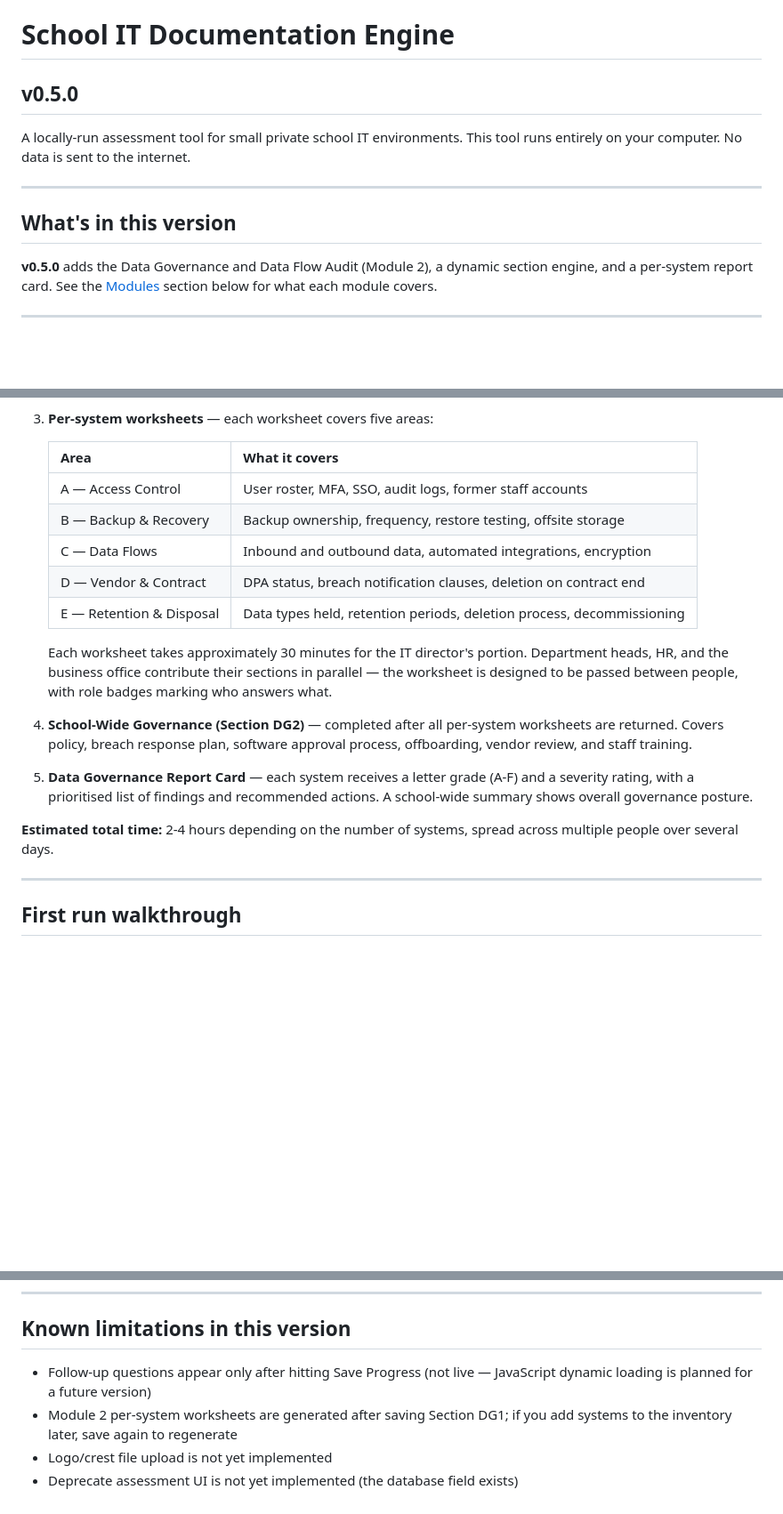
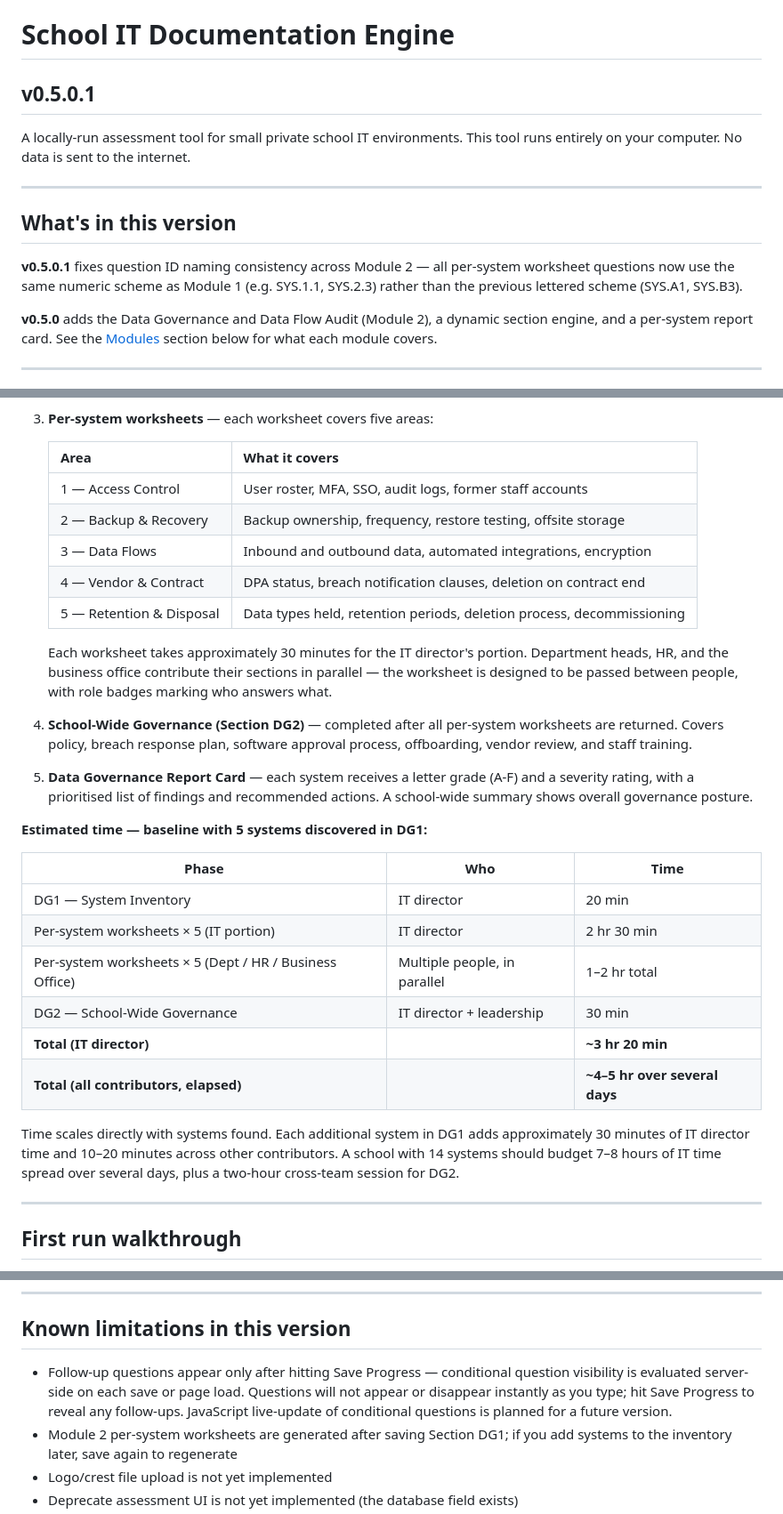
Before and after one commit to biermanj-dkja/ITREVIEW, a Markdown page: README.md, 3 parts joined by grey strips. Shown at 89% size. Drawn GitHub-style; blank space fills up the shorter version.

```diff
--- a/README.md
+++ b/README.md
@@ -1,5 +1,5 @@
 # School IT Documentation Engine
-## v0.5.0
+## v0.5.0.1
 
 A locally-run assessment tool for small private school IT environments.
 This tool runs entirely on your computer. No data is sent to the internet.
@@ -7,6 +7,8 @@ This tool runs entirely on your computer. No data is sent to the internet.
 ---
 
 ## What's in this version
+
+**v0.5.0.1** fixes question ID naming consistency across Module 2 — all per-system worksheet questions now use the same numeric scheme as Module 1 (e.g. SYS.1.1, SYS.2.3) rather than the previous lettered scheme (SYS.A1, SYS.B3).
 
 **v0.5.0** adds the Data Governance and Data Flow Audit (Module 2), a
 dynamic section engine, and a per-system report card. See the
@@ -165,11 +167,11 @@ office.
 
    | Area | What it covers |
    |------|----------------|
-   | A — Access Control | User roster, MFA, SSO, audit logs, former staff accounts |
-   | B — Backup & Recovery | Backup ownership, frequency, restore testing, offsite storage |
-   | C — Data Flows | Inbound and outbound data, automated integrations, encryption |
-   | D — Vendor & Contract | DPA status, breach notification clauses, deletion on contract end |
-   | E — Retention & Disposal | Data types held, retention periods, deletion process, decommissioning |
+   | 1 — Access Control | User roster, MFA, SSO, audit logs, former staff accounts |
+   | 2 — Backup & Recovery | Backup ownership, frequency, restore testing, offsite storage |
+   | 3 — Data Flows | Inbound and outbound data, automated integrations, encryption |
+   | 4 — Vendor & Contract | DPA status, breach notification clauses, deletion on contract end |
+   | 5 — Retention & Disposal | Data types held, retention periods, deletion process, decommissioning |
 
    Each worksheet takes approximately 30 minutes for the IT director's
    portion. Department heads, HR, and the business office contribute
@@ -186,8 +188,21 @@ office.
    recommended actions. A school-wide summary shows overall governance
    posture.
 
-**Estimated total time:** 2-4 hours depending on the number of systems,
-spread across multiple people over several days.
+**Estimated time — baseline with 5 systems discovered in DG1:**
+
+| Phase | Who | Time |
+|-------|-----|------|
+| DG1 — System Inventory | IT director | 20 min |
+| Per-system worksheets × 5 (IT portion) | IT director | 2 hr 30 min |
+| Per-system worksheets × 5 (Dept / HR / Business Office) | Multiple people, in parallel | 1–2 hr total |
+| DG2 — School-Wide Governance | IT director + leadership | 30 min |
+| **Total (IT director)** | | **~3 hr 20 min** |
+| **Total (all contributors, elapsed)** | | **~4–5 hr over several days** |
+
+Time scales directly with systems found. Each additional system in DG1 adds
+approximately 30 minutes of IT director time and 10–20 minutes across other
+contributors. A school with 14 systems should budget 7–8 hours of IT time
+spread over several days, plus a two-hour cross-team session for DG2.
 
 ---
 
@@ -318,8 +333,11 @@ or any technical setup.
 
 ## Known limitations in this version
 
-- Follow-up questions appear only after hitting Save Progress (not live —
-  JavaScript dynamic loading is planned for a future version)
+- Follow-up questions appear only after hitting Save Progress — conditional
+  question visibility is evaluated server-side on each save or page load.
+  Questions will not appear or disappear instantly as you type; hit
+  Save Progress to reveal any follow-ups. JavaScript live-update of
+  conditional questions is planned for a future version.
 - Module 2 per-system worksheets are generated after saving Section DG1;
   if you add systems to the inventory later, save again to regenerate
 - Logo/crest file upload is not yet implemented
```
